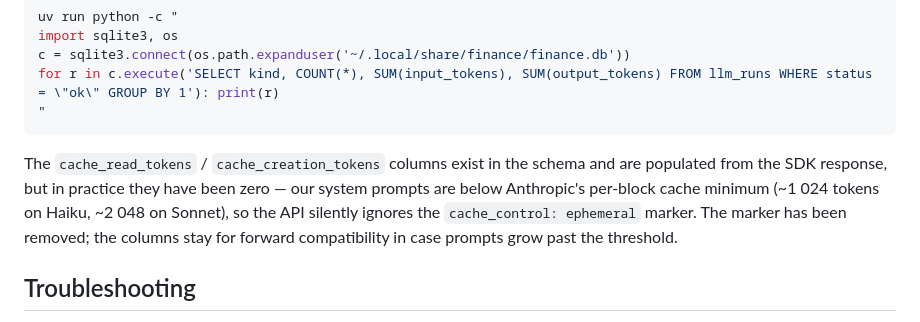
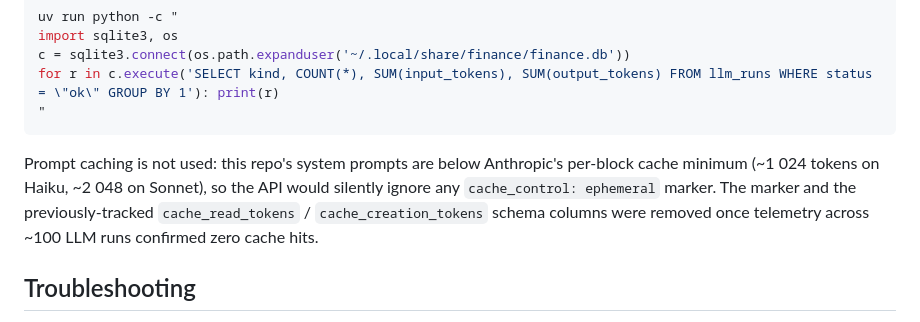
Before and after one commit to gonzaloetjo/finance-tracker, a Markdown page: README.md, the part around the change. Drawn GitHub-style.

Commit message:
docs(readme): drop stale cache_*_tokens schema-columns note

````diff
--- a/README.md
+++ b/README.md
@@ -195,12 +195,12 @@ for r in c.execute('SELECT kind, COUNT(*), SUM(input_tokens), SUM(output_tokens)
 "
 ```
 
-The `cache_read_tokens` / `cache_creation_tokens` columns exist in the schema
-and are populated from the SDK response, but in practice they have been zero
-— our system prompts are below Anthropic's per-block cache minimum
-(~1 024 tokens on Haiku, ~2 048 on Sonnet), so the API silently ignores the
-`cache_control: ephemeral` marker. The marker has been removed; the columns
-stay for forward compatibility in case prompts grow past the threshold.
+Prompt caching is not used: this repo's system prompts are below Anthropic's
+per-block cache minimum (~1 024 tokens on Haiku, ~2 048 on Sonnet), so the
+API would silently ignore any `cache_control: ephemeral` marker. The marker
+and the previously-tracked `cache_read_tokens` / `cache_creation_tokens`
+schema columns were removed once telemetry across ~100 LLM runs confirmed
+zero cache hits.
 
 ## Troubleshooting
 
````
